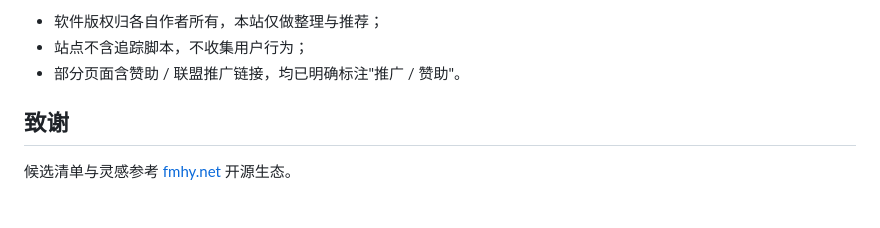
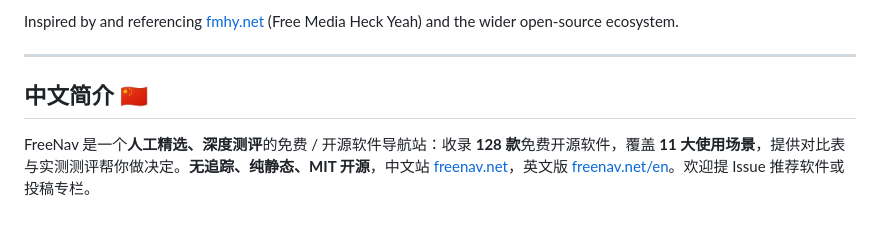
Before and after one commit to zkliang/zkliang.github.io, a Markdown page: README.md, the part around one of its changes. Drawn GitHub-style.

Commit message:
feat: add English version /en/ (homepage + open-source alternatives column) + sitemap

```diff
--- a/README.md
+++ b/README.md
@@ -72,8 +77,8 @@ python -m http.server 4173
 
-- 软件版权归各自作者所有，本站仅做整理与推荐；
-- 站点不含追踪脚本，不收集用户行为；
-- 部分页面含赞助 / 联盟推广链接，均已明确标注"推广 / 赞助"。
+Inspired by and referencing [fmhy.net](https://fmhy.net/) (Free Media Heck Yeah) and the wider open-source ecosystem.
 
-## 致谢
+---
 
-候选清单与灵感参考 [fmhy.net](https://fmhy.net/) 开源生态。
+## 中文简介 🇨🇳
+
+FreeNav 是一个**人工精选、深度测评**的免费 / 开源软件导航站：收录 **128 款**免费开源软件，覆盖 **11 大使用场景**，提供对比表与实测测评帮你做决定。**无追踪、纯静态、MIT 开源**，中文站 [freenav.net](https://freenav.net/)，英文版 [freenav.net/en](https://freenav.net/en/)。欢迎提 Issue 推荐软件或投稿专栏。
```
Also changed, not shown: other parts of README.md (+52 -47 lines).
